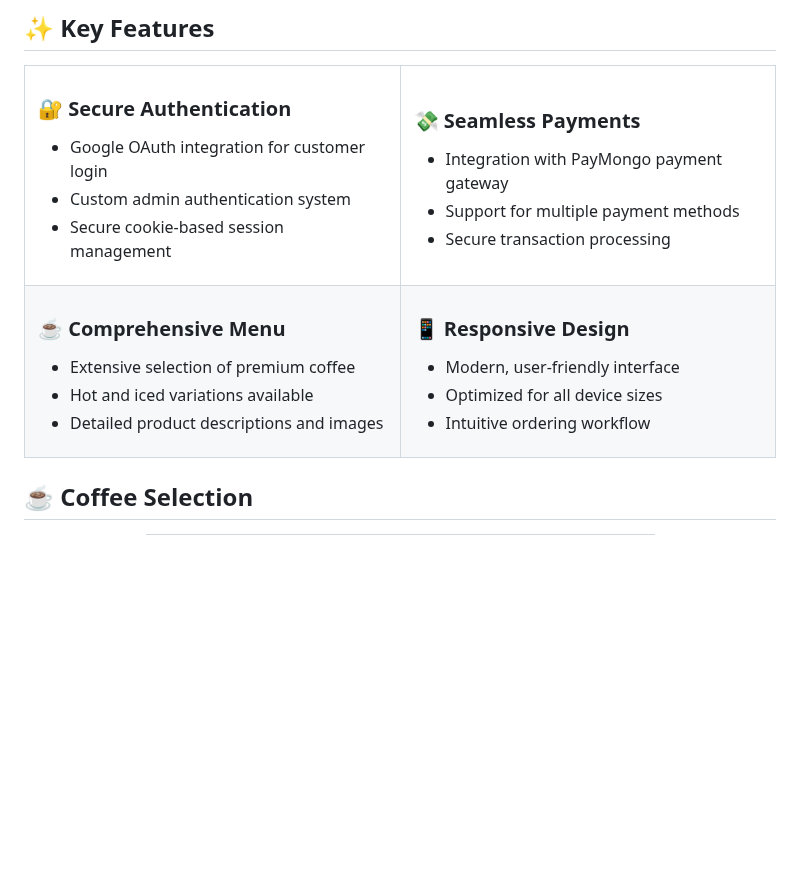
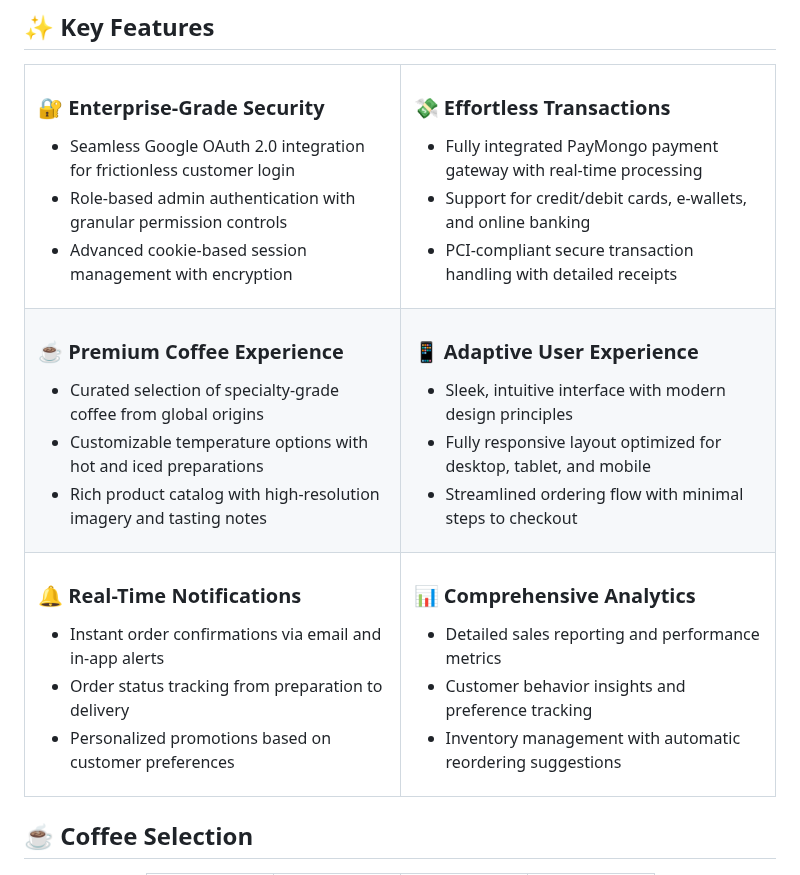
Before and after one commit to akosikhada/kopibara, a Markdown page: README.md, the part around the change. GitHub-like rendering; blank space fills up the shorter version.

Commit message:
docs(readme): Enhance feature descriptions and branding
- Improved security section with enterprise-grade authentication details
- Refined payment processing descriptions for clarity and completeness
- Updated menu and design sections to better reflect user experience improvements

```diff
--- a/README.md
+++ b/README.md
@@ -20,37 +20,55 @@
 <table>
   <tr>
     <td width="50%">
-      <h3>🔐 Secure Authentication</h3>
+      <h3>🔐 Enterprise-Grade Security</h3>
       <ul>
-        <li>Google OAuth integration for customer login</li>
-        <li>Custom admin authentication system</li>
-        <li>Secure cookie-based session management</li>
+        <li>Seamless Google OAuth 2.0 integration for frictionless customer login</li>
+        <li>Role-based admin authentication with granular permission controls</li>
+        <li>Advanced cookie-based session management with encryption</li>
       </ul>
     </td>
     <td width="50%">
-      <h3>💸 Seamless Payments</h3>
+      <h3>💸 Effortless Transactions</h3>
       <ul>
-        <li>Integration with PayMongo payment gateway</li>
-        <li>Support for multiple payment methods</li>
-        <li>Secure transaction processing</li>
+        <li>Fully integrated PayMongo payment gateway with real-time processing</li>
+        <li>Support for credit/debit cards, e-wallets, and online banking</li>
+        <li>PCI-compliant secure transaction handling with detailed receipts</li>
       </ul>
     </td>
   </tr>
   <tr>
     <td width="50%">
-      <h3>☕ Comprehensive Menu</h3>
+      <h3>☕ Premium Coffee Experience</h3>
       <ul>
-        <li>Extensive selection of premium coffee</li>
-        <li>Hot and iced variations available</li>
-        <li>Detailed product descriptions and images</li>
+        <li>Curated selection of specialty-grade coffee from global origins</li>
+        <li>Customizable temperature options with hot and iced preparations</li>
+        <li>Rich product catalog with high-resolution imagery and tasting notes</li>
       </ul>
     </td>
     <td width="50%">
-      <h3>📱 Responsive Design</h3>
+      <h3>📱 Adaptive User Experience</h3>
       <ul>
-        <li>Modern, user-friendly interface</li>
-        <li>Optimized for all device sizes</li>
-        <li>Intuitive ordering workflow</li>
+        <li>Sleek, intuitive interface with modern design principles</li>
+        <li>Fully responsive layout optimized for desktop, tablet, and mobile</li>
+        <li>Streamlined ordering flow with minimal steps to checkout</li>
+      </ul>
+    </td>
+  </tr>
+  <tr>
+    <td width="50%">
+      <h3>🔔 Real-Time Notifications</h3>
+      <ul>
+        <li>Instant order confirmations via email and in-app alerts</li>
+        <li>Order status tracking from preparation to delivery</li>
+        <li>Personalized promotions based on customer preferences</li>
+      </ul>
+    </td>
+    <td width="50%">
+      <h3>📊 Comprehensive Analytics</h3>
+      <ul>
+        <li>Detailed sales reporting and performance metrics</li>
+        <li>Customer behavior insights and preference tracking</li>
+        <li>Inventory management with automatic reordering suggestions</li>
       </ul>
     </td>
   </tr>
```
